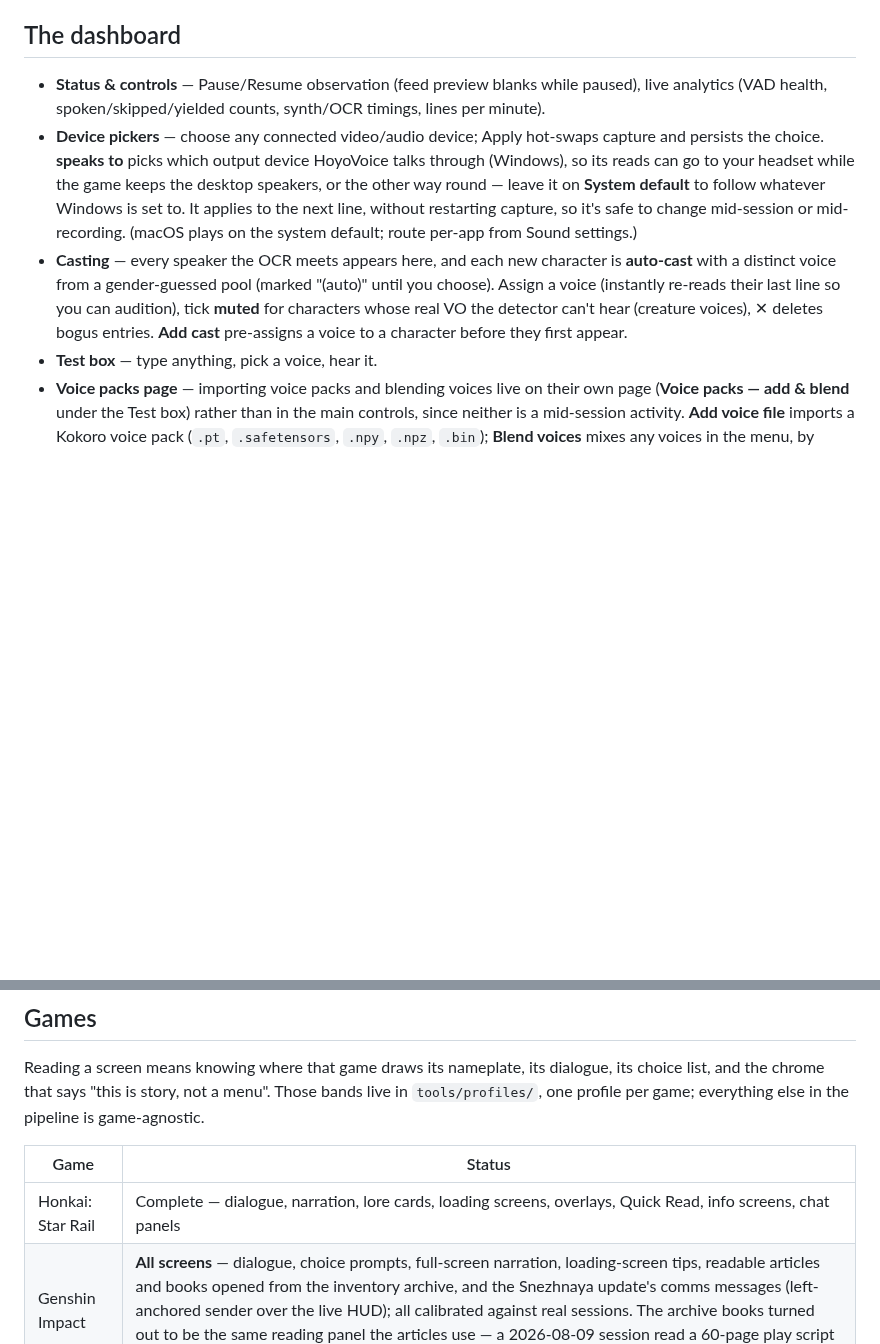
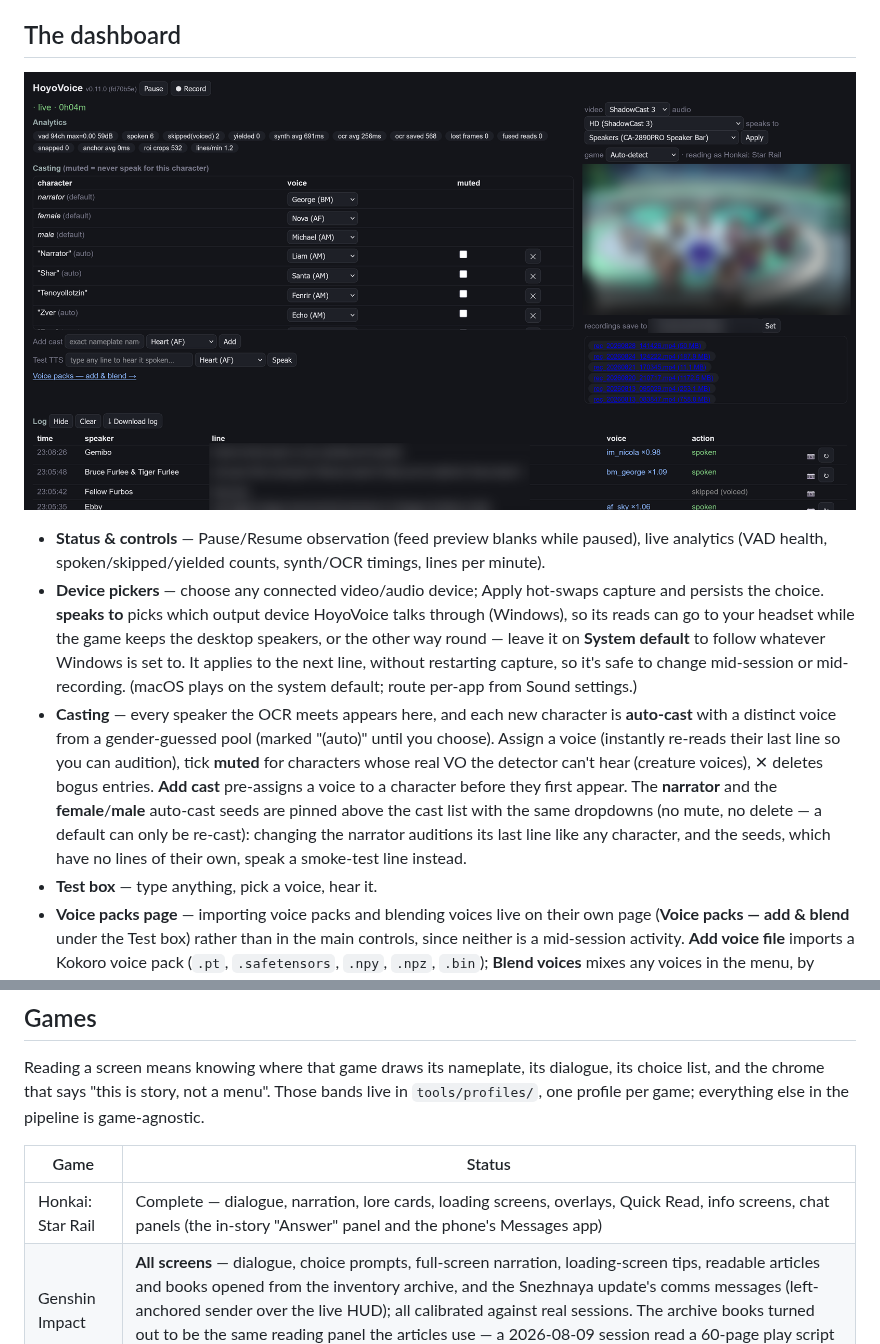
Before and after one commit to ebbyw/HoyoVoice, a Markdown page: README.md, 2 parts joined by grey strips. Rendered like a GitHub page; pictures changed too: docs/dashboard.png (added); blank space fills up the shorter version.

Commit message:
docs: a dashboard screenshot in the readme, with the game content blurred out
The image goes at the top of the dashboard section, whose bullets
describe exactly what it shows. The capture preview, the recordings
path and the log's line column are gaussian-blurred at full resolution
before the file enters the repo: NOTICE promises no game frames and no
game text ship here, and an unblurred dashboard shot carries both.

Also catches the readme up to 0.11.0's dashboard: the pinned
narrator/female/male default slots in Casting, and the Star Rail
games-table row now names both chat panels.

```diff
--- a/README.md
+++ b/README.md
@@ -72,9 +72,11 @@ Open **http://127.0.0.1:8470** — the app starts **paused**. Pick your video an
 
 ## The dashboard
 
+![The dashboard mid-session: live analytics, per-character casting with the default voice slots pinned on top, the capture preview reading Star Rail, recordings, and the decision log](docs/dashboard.png)
+
 - **Status & controls** — Pause/Resume observation (feed preview blanks while paused), live analytics (VAD health, spoken/skipped/yielded counts, synth/OCR timings, lines per minute).
 - **Device pickers** — choose any connected video/audio device; Apply hot-swaps capture and persists the choice. **speaks to** picks which output device HoyoVoice talks through (Windows), so its reads can go to your headset while the game keeps the desktop speakers, or the other way round — leave it on **System default** to follow whatever Windows is set to. It applies to the next line, without restarting capture, so it's safe to change mid-session or mid-recording. (macOS plays on the system default; route per-app from Sound settings.)
-- **Casting** — every speaker the OCR meets appears here, and each new character is **auto-cast** with a distinct voice from a gender-guessed pool (marked "(auto)" until you choose). Assign a voice (instantly re-reads their last line so you can audition), tick **muted** for characters whose real VO the detector can't hear (creature voices), ✕ deletes bogus entries. **Add cast** pre-assigns a voice to a character before they first appear.
+- **Casting** — every speaker the OCR meets appears here, and each new character is **auto-cast** with a distinct voice from a gender-guessed pool (marked "(auto)" until you choose). Assign a voice (instantly re-reads their last line so you can audition), tick **muted** for characters whose real VO the detector can't hear (creature voices), ✕ deletes bogus entries. **Add cast** pre-assigns a voice to a character before they first appear. The **narrator** and the **female**/**male** auto-cast seeds are pinned above the cast list with the same dropdowns (no mute, no delete — a default can only be re-cast): changing the narrator auditions its last line like any character, and the seeds, which have no lines of their own, speak a smoke-test line instead.
 - **Test box** — type anything, pick a voice, hear it.
 - **Voice packs page** — importing voice packs and blending voices live on their own page (**Voice packs — add & blend** under the Test box) rather than in the main controls, since neither is a mid-session activity. **Add voice file** imports a Kokoro voice pack (`.pt`, `.safetensors`, `.npy`, `.npz`, `.bin`); **Blend voices** mixes any voices in the menu, by weight, into a new one. Both are verified by actually synthesizing with the result, auditioned on the spot, and then castable like any built-in voice; ✕ removes one. See [Adding your own voice actors](#adding-your-own-voice-actors).
 - **Recording** — ⏺ captures game video + game audio, tracks every TTS clip with wall-clock timestamps, and on ⏹ muxes everything into one MP4 (TTS boosted +8dB over the game bed, clips trimmed where real VO interrupted them). Files land in the configurable save folder; raw capture is crash-safe MKV until the mux succeeds.
@@ -226,7 +228,7 @@ Reading a screen means knowing where that game draws its nameplate, its dialogue
 
 | Game | Status |
 |---|---|
-| Honkai: Star Rail | Complete — dialogue, narration, lore cards, loading screens, overlays, Quick Read, info screens, chat panels |
+| Honkai: Star Rail | Complete — dialogue, narration, lore cards, loading screens, overlays, Quick Read, info screens, chat panels (the in-story "Answer" panel and the phone's Messages app) |
 | Genshin Impact | **All screens** — dialogue, choice prompts, full-screen narration, loading-screen tips, readable articles and books opened from the inventory archive, and the Snezhnaya update's comms messages (left-anchored sender over the live HUD); all calibrated against real sessions. The archive books turned out to be the same reading panel the articles use — a 2026-08-09 session read a 60-page play script from it end to end |
 
 `settings.game` picks a profile: `hsr`, `genshin`, or `auto` (the default), which starts on Star Rail and switches when a sustained run of frames carries chrome unique to the other game — Star Rail's `✕ Continue` hint, Genshin's bottom-right UID. The dashboard has the same control, and shows which profile is actually being read in auto mode.
```
